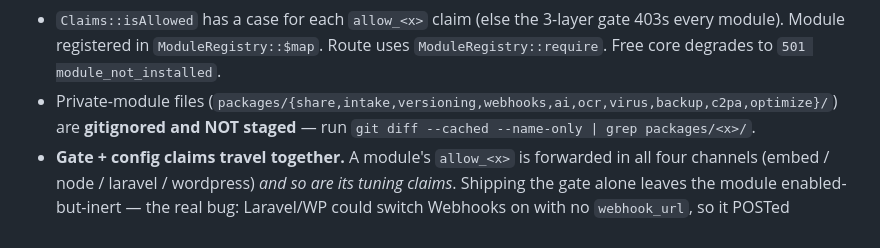
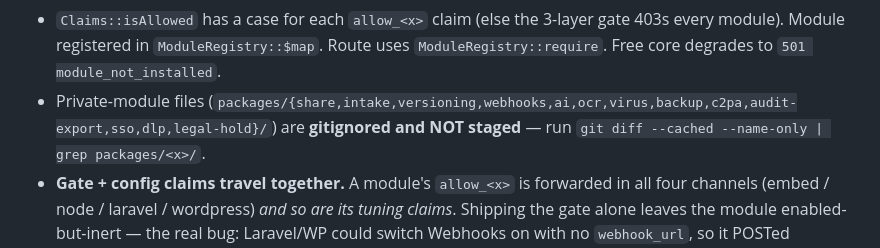
Before and after one commit to thai-pc/fluxfiles, a Markdown page: .claude/agents/reviewer.md, the part around the change. Drawn GitHub-style.

Commit message:
chore(.claude): reviewer's private-module list matches the 13 paid modules
optimize is free/core now; audit-export, sso, dlp and legal-hold were missing.

Co-Authored-By: Claude Opus 5.5 <noreply@anthropic.com>

```diff
--- a/.claude/agents/reviewer.md
+++ b/.claude/agents/reviewer.md
@@ -29,7 +29,7 @@ Go through the diff (`git diff`, `git status`) and check each that applies:
 - `Claims::isAllowed` has a case for each `allow_<x>` claim (else the 3-layer gate 403s
   every module). Module registered in `ModuleRegistry::$map`. Route uses
   `ModuleRegistry::require`. Free core degrades to `501 module_not_installed`.
-- Private-module files (`packages/{share,intake,versioning,webhooks,ai,ocr,virus,backup,c2pa,optimize}/`)
+- Private-module files (`packages/{share,intake,versioning,webhooks,ai,ocr,virus,backup,c2pa,audit-export,sso,dlp,legal-hold}/`)
   are **gitignored and NOT staged** — run `git diff --cached --name-only | grep packages/<x>/`.
 - **Gate + config claims travel together.** A module's `allow_<x>` is forwarded in all four
   channels (embed / node / laravel / wordpress) *and so are its tuning claims*. Shipping the
```
